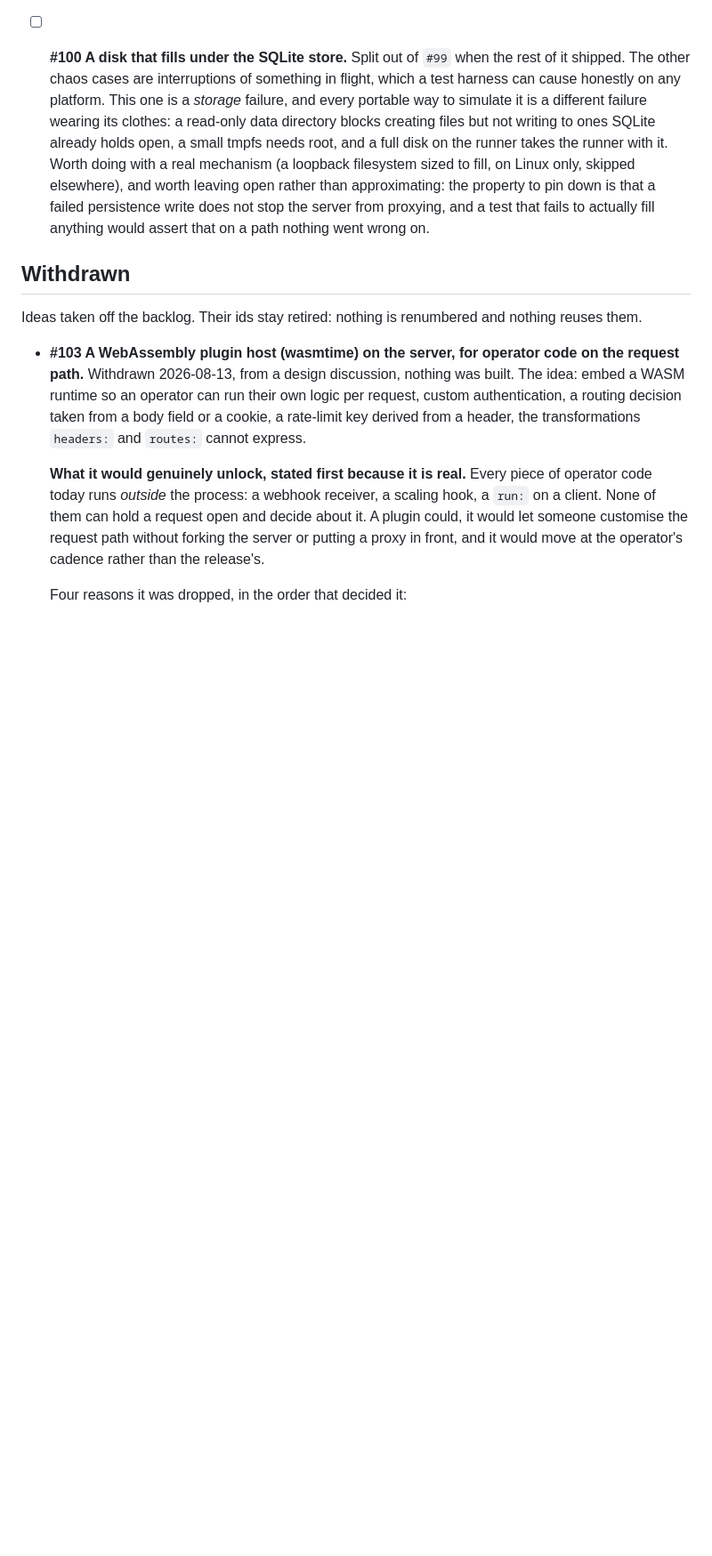
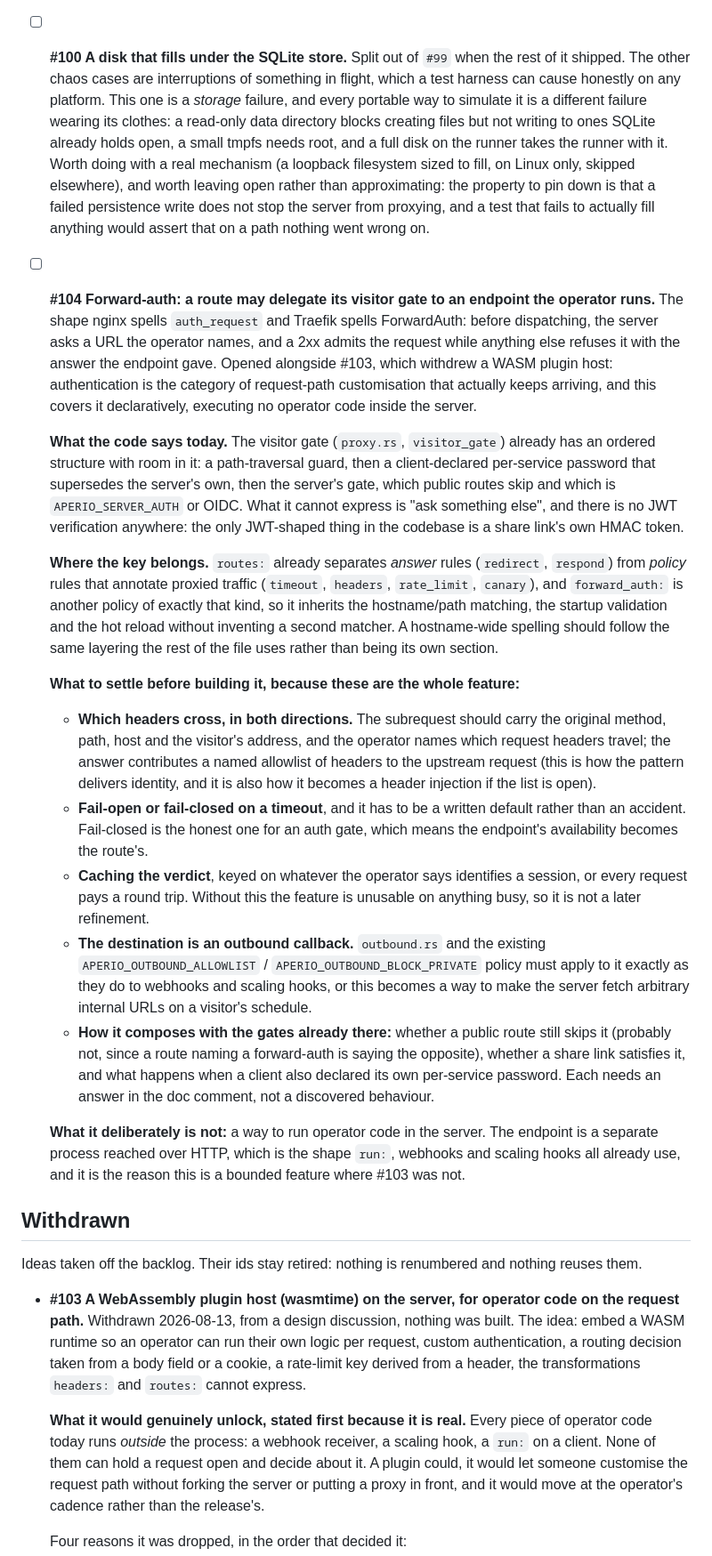
Before and after one commit to co3moz/aperio, a Markdown page: planned_features.md, the part around the change. Shown at 89% size. Rendered like a GitHub page; blank space fills up the shorter version.

Commit message:
docs(backlog): open #104, forward-auth for a route's visitor gate
The counterpart to #103. Authentication is the category of request-path
customisation that keeps arriving, and it is expressible declaratively:
the server asks a URL the operator names and a 2xx admits the request,
which is what nginx spells auth_request and Traefik spells ForwardAuth.
No operator code runs inside the server.

Records where it belongs (a routes: policy rule, beside timeout,
headers, rate_limit and canary, so it inherits the matcher, the startup
validation and the hot reload) and the five things that are the whole
feature: which headers cross in each direction, fail-open or
fail-closed, caching the verdict, that the destination is an outbound
callback the existing policy must cover, and how it composes with the
public-route, share-link and client-declared gates.

```diff
--- a/planned_features.md
+++ b/planned_features.md
@@ -244,6 +244,60 @@ test suite.
   failed persistence write does not stop the server from proxying, and a test
   that fails to actually fill anything would assert that on a path nothing
   went wrong on.
+
+- [ ] **#104 Forward-auth: a route may delegate its visitor gate to an
+  endpoint the operator runs.** The shape nginx spells `auth_request` and
+  Traefik spells ForwardAuth: before dispatching, the server asks a URL the
+  operator names, and a 2xx admits the request while anything else refuses it
+  with the answer the endpoint gave. Opened alongside #103, which withdrew a
+  WASM plugin host: authentication is the category of request-path
+  customisation that actually keeps arriving, and this covers it declaratively,
+  executing no operator code inside the server.
+
+  **What the code says today.** The visitor gate
+  (`proxy.rs`, `visitor_gate`) already has an ordered structure with room in
+  it: a path-traversal guard, then a client-declared per-service password that
+  supersedes the server's own, then the server's gate, which public routes
+  skip and which is `APERIO_SERVER_AUTH` or OIDC. What it cannot express is
+  "ask something else", and there is no JWT verification anywhere: the only
+  JWT-shaped thing in the codebase is a share link's own HMAC token.
+
+  **Where the key belongs.** `routes:` already separates *answer* rules
+  (`redirect`, `respond`) from *policy* rules that annotate proxied traffic
+  (`timeout`, `headers`, `rate_limit`, `canary`), and `forward_auth:` is
+  another policy of exactly that kind, so it inherits the hostname/path
+  matching, the startup validation and the hot reload without inventing a
+  second matcher. A hostname-wide spelling should follow the same layering the
+  rest of the file uses rather than being its own section.
+
+  **What to settle before building it, because these are the whole feature:**
+  - **Which headers cross, in both directions.** The subrequest should carry
+    the original method, path, host and the visitor's address, and the
+    operator names which request headers travel; the answer contributes a
+    named allowlist of headers to the upstream request (this is how the
+    pattern delivers identity, and it is also how it becomes a header
+    injection if the list is open).
+  - **Fail-open or fail-closed on a timeout**, and it has to be a written
+    default rather than an accident. Fail-closed is the honest one for an
+    auth gate, which means the endpoint's availability becomes the route's.
+  - **Caching the verdict**, keyed on whatever the operator says identifies a
+    session, or every request pays a round trip. Without this the feature is
+    unusable on anything busy, so it is not a later refinement.
+  - **The destination is an outbound callback.** `outbound.rs` and the
+    existing `APERIO_OUTBOUND_ALLOWLIST` / `APERIO_OUTBOUND_BLOCK_PRIVATE`
+    policy must apply to it exactly as they do to webhooks and scaling hooks,
+    or this becomes a way to make the server fetch arbitrary internal URLs on
+    a visitor's schedule.
+  - **How it composes with the gates already there:** whether a public route
+    still skips it (probably not, since a route naming a forward-auth is
+    saying the opposite), whether a share link satisfies it, and what happens
+    when a client also declared its own per-service password. Each needs an
+    answer in the doc comment, not a discovered behaviour.
+
+  **What it deliberately is not:** a way to run operator code in the server.
+  The endpoint is a separate process reached over HTTP, which is the shape
+  `run:`, webhooks and scaling hooks all already use, and it is the reason
+  this is a bounded feature where #103 was not.
 
 ## Withdrawn
 
```
